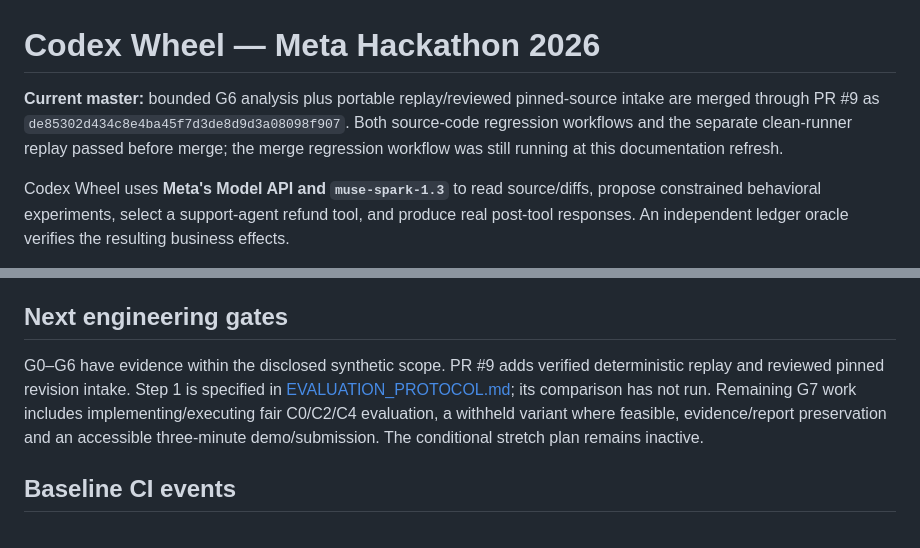
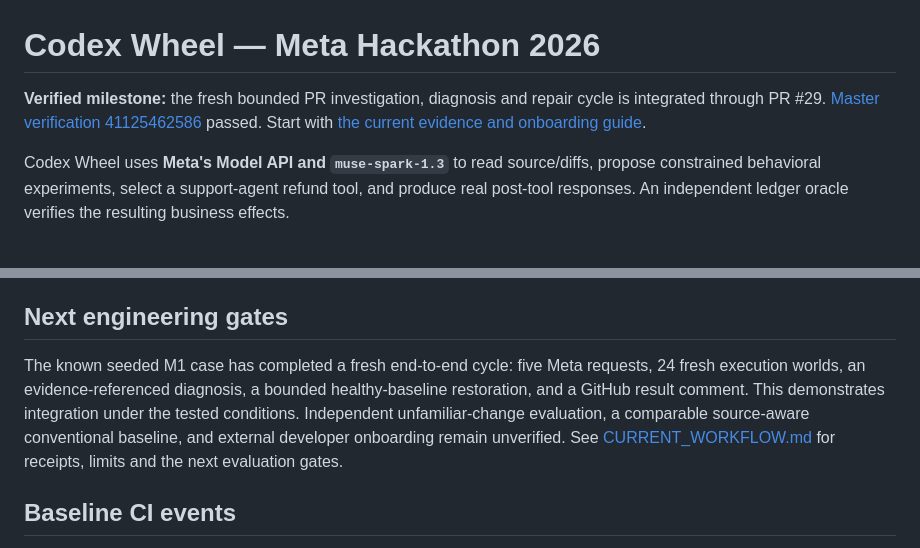
Before and after one commit to PrasathJaga/codex-wheel, a Markdown page: README.md, 2 parts joined by grey strips. Rendered like a GitHub page.

Commit message:
Document verified fresh cycle and external onboarding gates

```diff
--- a/README.md
+++ b/README.md
@@ -1,6 +1,6 @@
 # Codex Wheel — Meta Hackathon 2026
 
-**Current master:** bounded G6 analysis plus portable replay/reviewed pinned-source intake are merged through PR #9 as `de85302d434c8e4ba45f7d3de8d9d3a08098f907`. Both source-code regression workflows and the separate clean-runner replay passed before merge; the merge regression workflow was still running at this documentation refresh.
+**Verified milestone:** the fresh bounded PR investigation, diagnosis and repair cycle is integrated through PR #29. [Master verification 41125462586](https://github.com/PrasathJaga/codex-wheel/actions/runs/41125462586) passed. Start with [the current evidence and onboarding guide](docs/CURRENT_WORKFLOW.md).
 
 Codex Wheel uses **Meta's Model API and `muse-spark-1.3`** to read source/diffs, propose constrained behavioral experiments, select a support-agent refund tool, and produce real post-tool responses. An independent ledger oracle verifies the resulting business effects.
 
@@ -55,8 +55,7 @@ No real payment system, customer orders or money are involved. The fixture optio
 
 ## Next engineering gates
 
-G0–G6 have evidence within the disclosed synthetic scope. PR #9 adds verified deterministic replay and reviewed pinned revision intake. Step 1 is specified in [EVALUATION_PROTOCOL.md](docs/EVALUATION_PROTOCOL.md); its comparison has not run. Remaining G7 work includes implementing/executing fair C0/C2/C4 evaluation, a withheld variant where feasible, evidence/report preservation and an accessible three-minute demo/submission. The conditional stretch plan remains inactive.
-
+The known seeded M1 case has completed a fresh end-to-end cycle: five Meta requests, 24 fresh execution worlds, an evidence-referenced diagnosis, a bounded healthy-baseline restoration, and a GitHub result comment. This demonstrates integration under the tested conditions. Independent unfamiliar-change evaluation, a comparable source-aware conventional baseline, and external developer onboarding remain unverified. See [CURRENT_WORKFLOW.md](docs/CURRENT_WORKFLOW.md) for receipts, limits and the next evaluation gates.
 
 ## Baseline CI events
 
```
Also changed, not shown: docs/CURRENT_WORKFLOW.md (added, +89 -0 lines).
